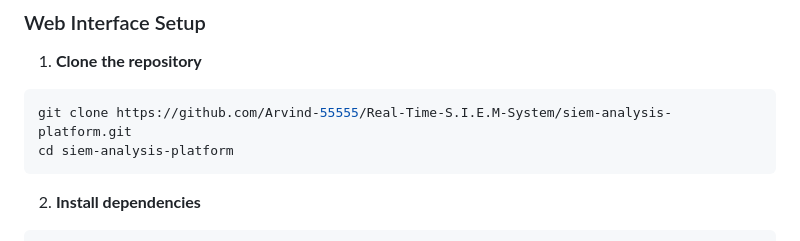
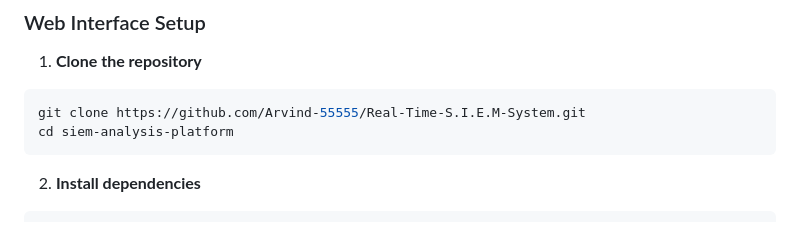
Before and after one commit to Arvind-55555/Real-Time-S.I.E.M-System, a Markdown page: ReadMe.md, the part around the change. Rendered like a GitHub page.

````diff
--- a/ReadMe.md
+++ b/ReadMe.md
@@ -116,7 +116,7 @@ A comprehensive Security Information and Event Management (SIEM) system for anal
 
 1. **Clone the repository**
 ```bash
-git clone https://github.com/Arvind-55555/Real-Time-S.I.E.M-System/siem-analysis-platform.git
+git clone https://github.com/Arvind-55555/Real-Time-S.I.E.M-System.git
 cd siem-analysis-platform
 ```
 
````
